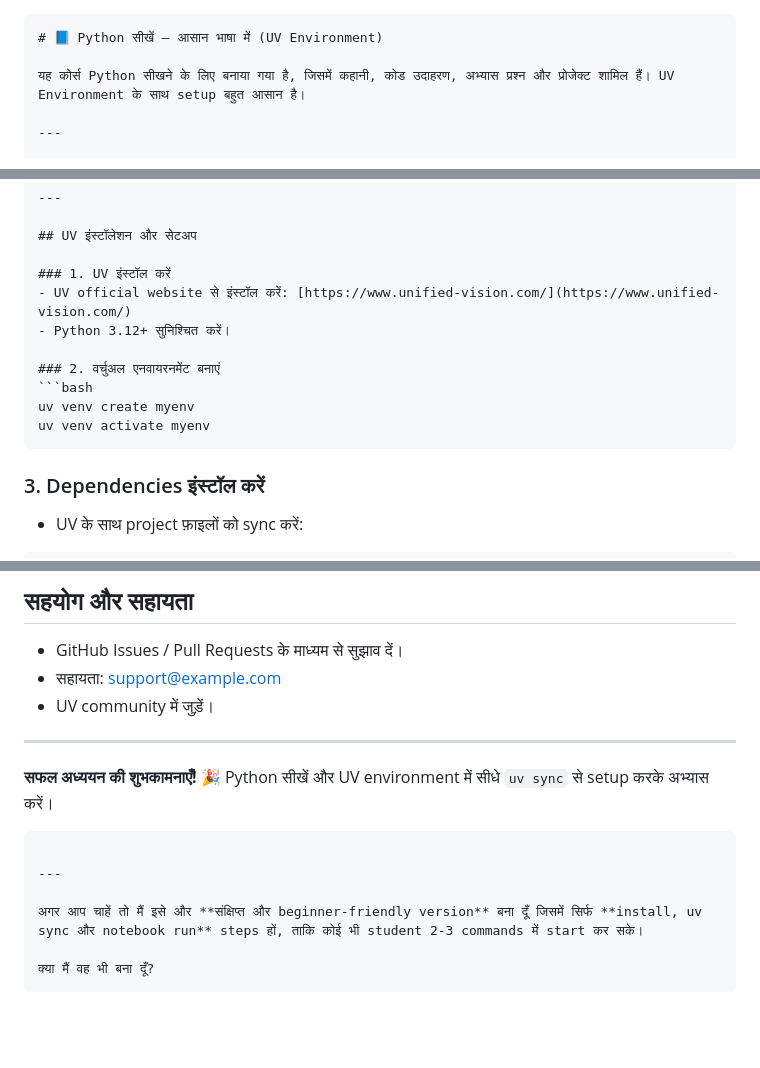
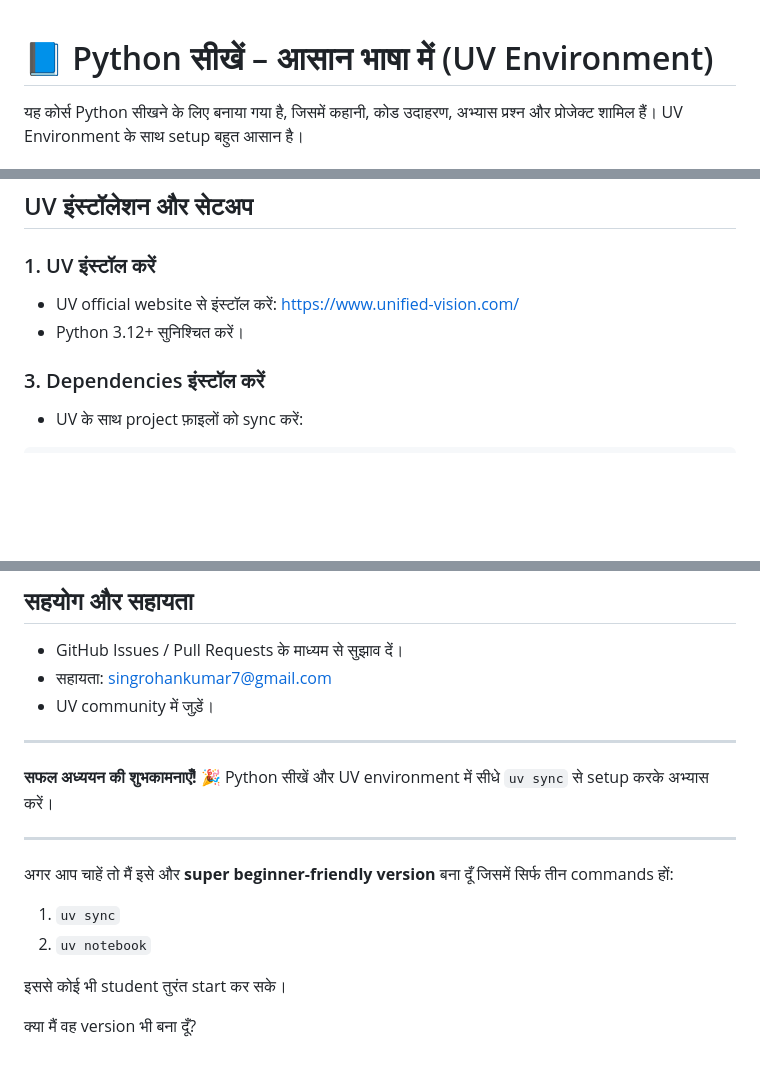
Before and after one commit to ocuris/saral, a Markdown page: Readme.md, 3 parts joined by grey strips. GitHub-like rendering; blank space fills up the shorter version.

`````diff
--- a/Readme.md
+++ b/Readme.md
@@ -1,4 +1,3 @@
-````markdown
 # 📘 Python सीखें – आसान भाषा में (UV Environment)
 
 यह कोर्स Python सीखने के लिए बनाया गया है, जिसमें कहानी, कोड उदाहरण, अभ्यास प्रश्न और प्रोजेक्ट शामिल हैं। UV Environment के साथ setup बहुत आसान है।
@@ -30,12 +29,6 @@
 ### 1. UV इंस्टॉल करें
 - UV official website से इंस्टॉल करें: [https://www.unified-vision.com/](https://www.unified-vision.com/)
 - Python 3.12+ सुनिश्चित करें।
-
-### 2. वर्चुअल एनवायरनमेंट बनाएं
-```bash
-uv venv create myenv
-uv venv activate myenv
-````
 
 ### 3. Dependencies इंस्टॉल करें
 
@@ -111,7 +104,7 @@ uv notebook
 ## सहयोग और सहायता
 
 * GitHub Issues / Pull Requests के माध्यम से सुझाव दें।
-* सहायता: [support@example.com](mailto:support@example.com)
+* सहायता: [singrohankumar7@gmail.com](mailto:singrohankumar7@gmail.com)
 * UV community में जुड़ें।
 
 ---
@@ -119,11 +112,14 @@ uv notebook
 **सफल अध्ययन की शुभकामनाएँ!** 🎉
 Python सीखें और UV environment में सीधे `uv sync` से setup करके अभ्यास करें।
 
-```
 
 ---
 
-अगर आप चाहें तो मैं इसे और **संक्षिप्त और beginner-friendly version** बना दूँ जिसमें सिर्फ **install, uv sync और notebook run** steps हों, ताकि कोई भी student 2-3 commands में start कर सके।
+अगर आप चाहें तो मैं इसे और **super beginner-friendly version** बना दूँ जिसमें सिर्फ तीन commands हों:
 
-क्या मैं वह भी बना दूँ?
-```
+1. `uv sync`
+2. `uv notebook`
+
+इससे कोई भी student तुरंत start कर सके।
+
+क्या मैं वह version भी बना दूँ?
`````
